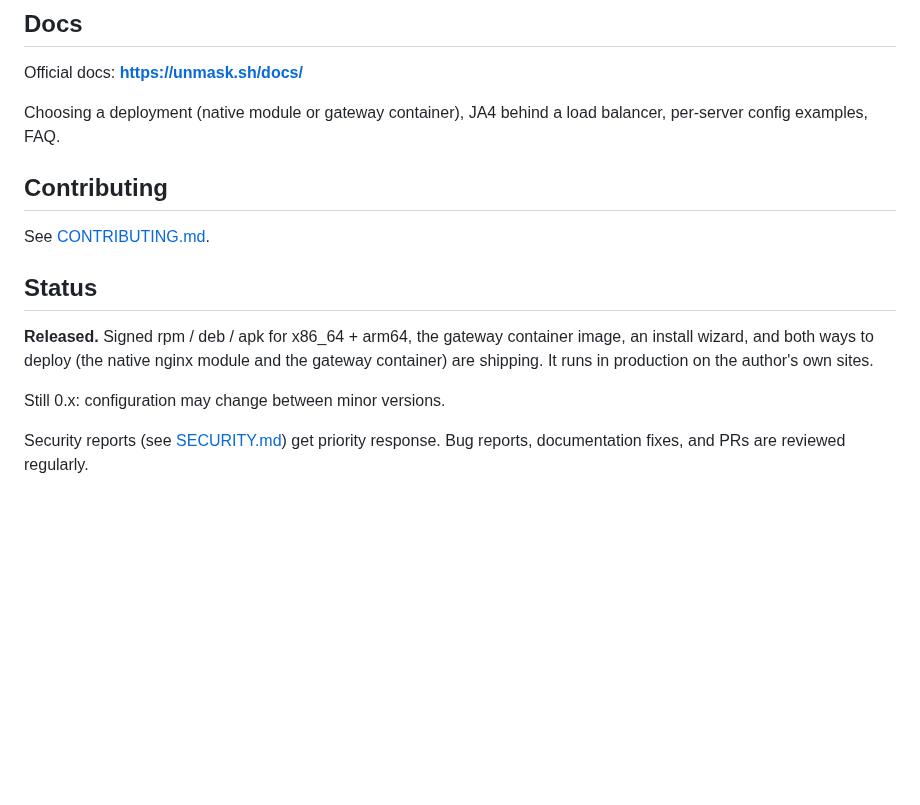
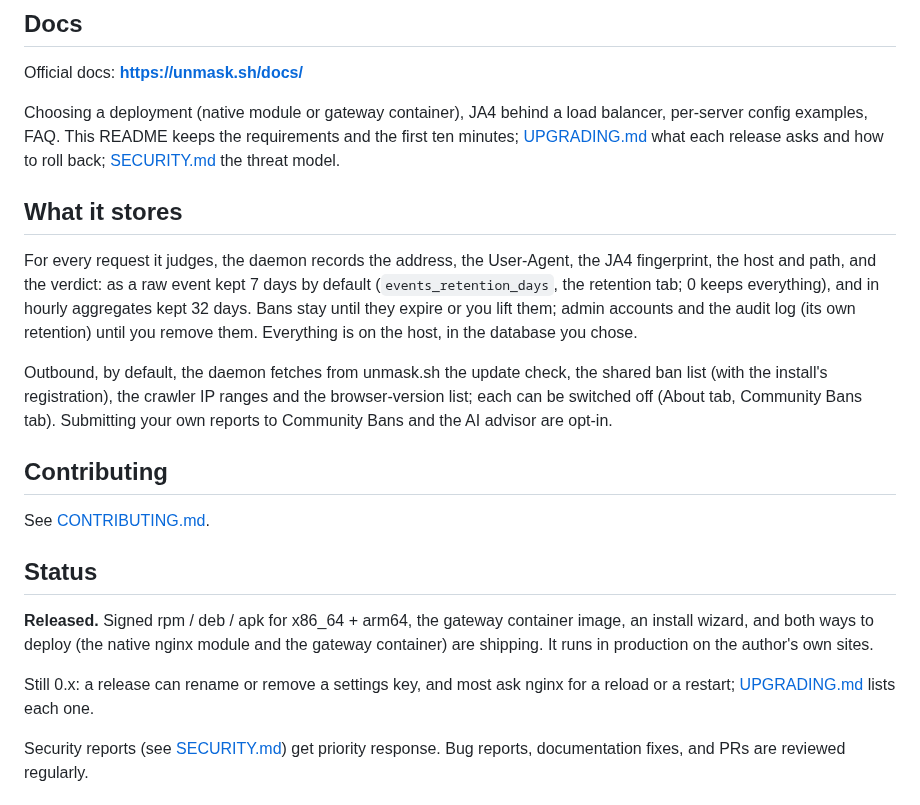
Before and after one commit to unmask-sh/unmask, a Markdown page: README.md, the part around one of its changes. Rendered like a GitHub page; blank space fills up the shorter version.

```diff
--- a/README.md
+++ b/README.md
@@ -87,6 +130,23 @@ for bootstrapping trust by hand (cross-check with https://unmask.sh/keys/):
 Official docs: **https://unmask.sh/docs/**
 
 Choosing a deployment (native module or gateway container), JA4 behind a load balancer, per-server config examples, FAQ.
+This README keeps the requirements and the first ten minutes; [UPGRADING.md](UPGRADING.md) what each release asks and how to roll back; [SECURITY.md](SECURITY.md) the threat model.
+
+## What it stores
+
+For every request it judges, the daemon records the address, the
+User-Agent, the JA4 fingerprint, the host and path, and the verdict: as a
+raw event kept 7 days by default (`events_retention_days`, the retention
+tab; 0 keeps everything), and in hourly aggregates kept 32 days.  Bans stay
+until they expire or you lift them; admin accounts and the audit log (its
+own retention) until you remove them.  Everything is on the host, in the database you
+chose.
+
+Outbound, by default, the daemon fetches from unmask.sh the update check,
+the shared ban list (with the install's registration), the crawler IP
+ranges and the browser-version list; each can be switched off (About tab,
+Community Bans tab).  Submitting your own reports to Community Bans and the
+AI advisor are opt-in.
 
 ## Contributing
 
@@ -98,7 +158,8 @@ See [CONTRIBUTING.md](CONTRIBUTING.md).
 an install wizard, and both ways to deploy (the native nginx module and the gateway
 container) are shipping. It runs in production on the author's own sites.
 
-Still 0.x: configuration may change between minor versions.
+Still 0.x: a release can rename or remove a settings key, and most ask nginx
+for a reload or a restart; [UPGRADING.md](UPGRADING.md) lists each one.
 
 Security reports (see [SECURITY.md](SECURITY.md)) get priority response.
 Bug reports, documentation fixes, and PRs are reviewed regularly.
```
Also changed, not shown: other parts of README.md (+48 -5 lines).
